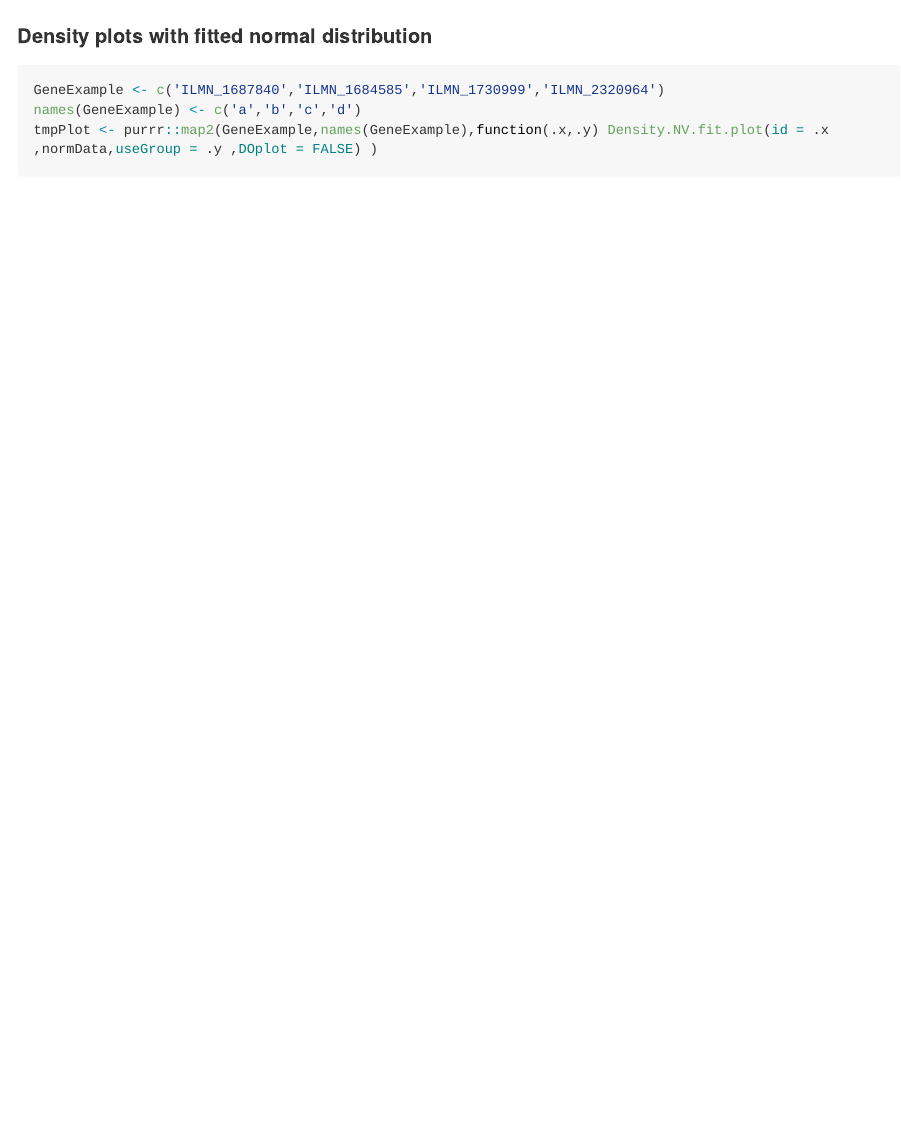
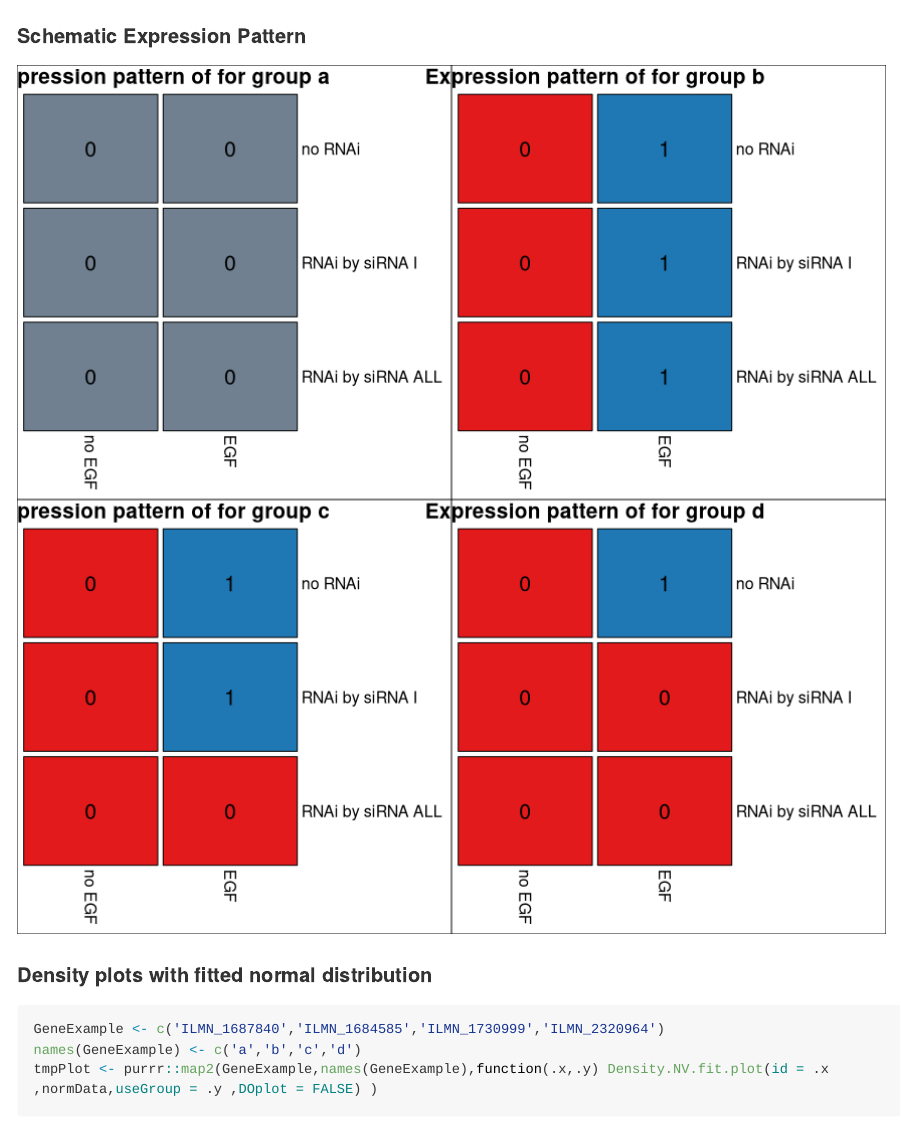
Before and after one commit to GrosseLab/BGSC, an R Markdown document (ReproducibleScript.Rmd): the page in a window 1100 px wide, from 1560 px down. Rendered offline with R 4.5, knitr and Pandoc, with nearby package versions; some code elsewhere in the file could not run offline; long lines of code are wrapped.

Commit message:
update knit

````diff
--- a/ReproducibleScript.Rmd
+++ b/ReproducibleScript.Rmd
@@ -73,6 +81,46 @@ Lsets <- get.Lset()
 normDataLogLik <- logLikelihoodOfnormData(normData$E)
 ```
 
+
+#### Schematic Expression Pattern
+```{r schematic gr, echo=FALSE, fig.height=9, fig.width=9}
+addBorder_gtable <- function(g){ g <- gtable_add_grob(g,
+                                                          grobs = rectGrob(gp = gpar(fill = NA, lwd = 1)),
+                                                          t= 1 , b = nrow(g), l = 1, r = ncol(g))
+      # g <- gtable_add_grob(g,
+      #                      grobs = rectGrob(gp = gpar(fill = NA, lwd = 1)),
+      #                      t = 1, l = 1, r = ncol(g))
+
+      return(g)
+    }
+     Lsets <- get.Lset()
+    IndicatorVar <- lapply(Lsets,function(x){
+      vec <- rep(0,6);names(vec) <- c(1:6)
+      if (!is.null(x$s1)) { vec[x$s1] <- 1 }
+      return(vec)
+    })
+    IndicatorVar.gtable <- purrr::map2( IndicatorVar , names(IndicatorVar), function(vec,.y){
+           pmat <- t(matrix(vec,2,3))
+      dimnames(pmat) <- list( c('no RNAi','RNAi by siRNA ALL','RNAi by siRNA I'),c('no EGF','EGF'))
+      pmat <- pmat[c(1,3,2),] ## to get same oder as in paper
+      bk = seq(0,max(1),by = 1)
+      #hmcols <- c(RColorBrewer::brewer.pal(9,"Reds")[6],RColorBrewer::brewer.pal(9,"Blues")[7])# colorRampPalette(c("blue", "red"))(length(bk))
+      hmcols <- RColorBrewer::brewer.pal(8,'Paired')[c(6,2)]
+
+      if(.y == 'a') hmcols <- 'slategray'
+
+      pheatmap::pheatmap(pmat,silent = T,color = hmcols,breaks = seq(-1,1,by = 1) ,display_numbers = T,fontsize_number = 16,number_format = '%.0f',cluster_rows = FALSE,cluster_cols = FALSE,main=paste0('Expression pattern of for group ', .y),fontsize = 12 ,gaps_row = c(1,2),gaps_col = 1,border_color = 'black',number_color = 'black',legend = FALSE)
+    } )
+
+    grid.arrange(
+      addBorder_gtable(IndicatorVar.gtable$a$gtable),
+      addBorder_gtable(IndicatorVar.gtable$b$gtable),
+      addBorder_gtable(IndicatorVar.gtable$c$gtable),
+      addBorder_gtable(IndicatorVar.gtable$d$gtable),
+      nrow=2,ncol=2
+    )
+
+```
 #### Density plots with fitted normal distribution
 ```{r Density, echo=TRUE, fig.height=9, fig.width=9}
 GeneExample <- c('ILMN_1687840','ILMN_1684585','ILMN_1730999','ILMN_2320964')
````
Also changed, not shown: ReproducibleScript.md, ReproducibleScript.Rmd (8 more changed lines), 22 other files.
